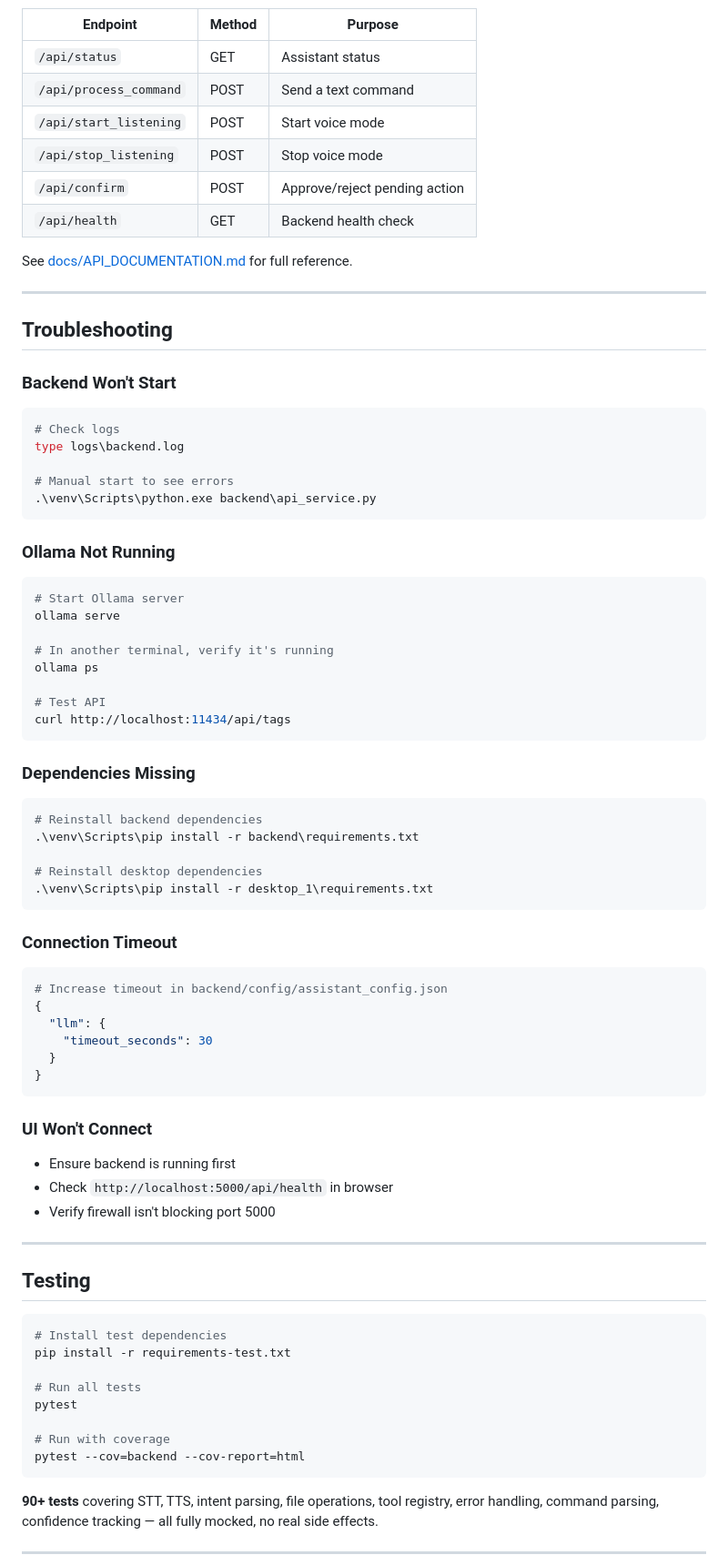
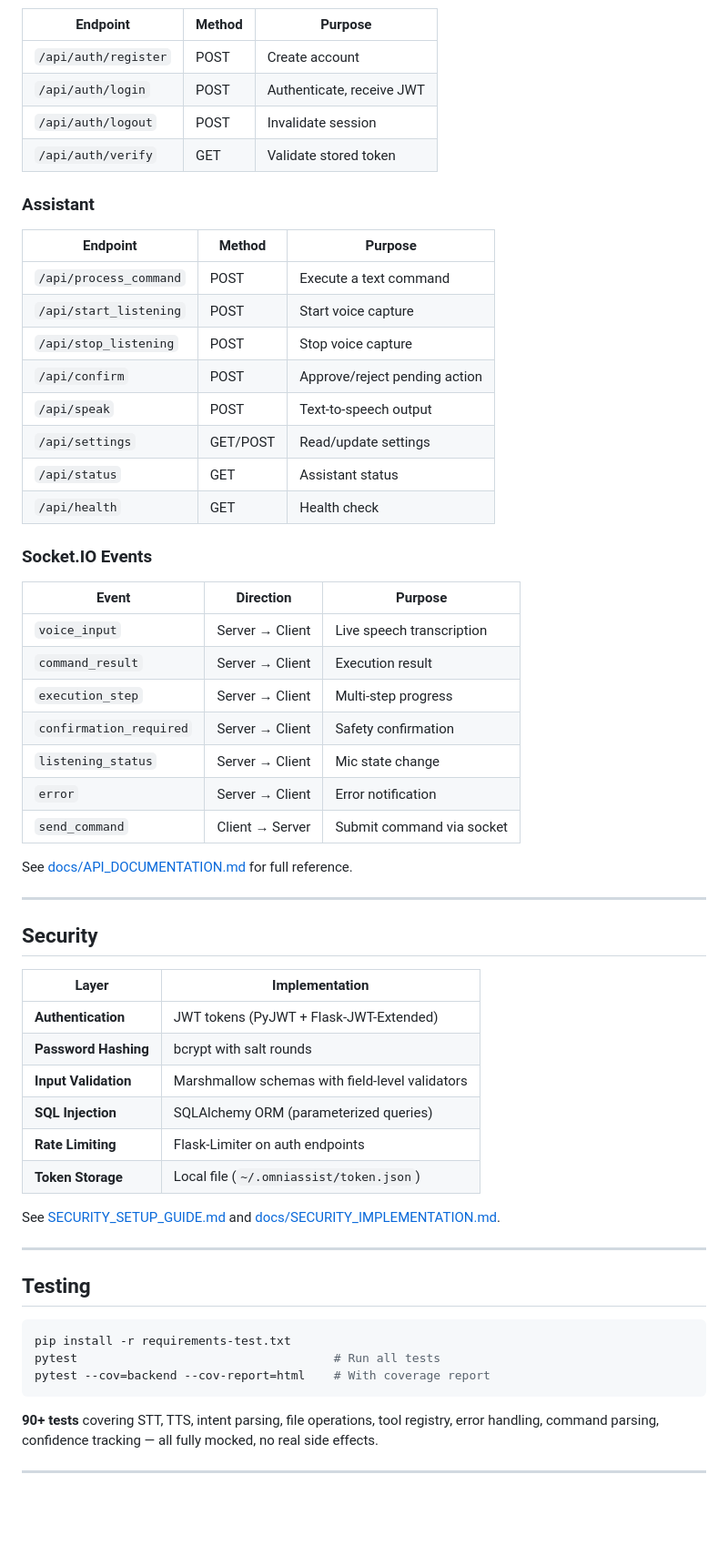
Before and after one commit to VanshRaghav5/AI-Based-Voice-Enabled-Intelligent-System-Assistant, a Markdown page: README.md, the part around one of its changes. Shown at 91% size. Rendered like a GitHub page; blank space fills up the shorter version.

Commit message:
docs: update root and desktop README to reflect current architecture.

````diff
--- a/README.md
+++ b/README.md
@@ -261,77 +273,61 @@ The API exposes REST endpoints and WebSocket events for real-time communication:
 
 | Endpoint | Method | Purpose |
-|---|---|---|
+|----------|--------|---------|
+| `/api/auth/register` | POST | Create account |
+| `/api/auth/login` | POST | Authenticate, receive JWT |
+| `/api/auth/logout` | POST | Invalidate session |
+| `/api/auth/verify` | GET | Validate stored token |
+
+### Assistant
+
+| Endpoint | Method | Purpose |
+|----------|--------|---------|
+| `/api/process_command` | POST | Execute a text command |
+| `/api/start_listening` | POST | Start voice capture |
+| `/api/stop_listening` | POST | Stop voice capture |
+| `/api/confirm` | POST | Approve/reject pending action |
+| `/api/speak` | POST | Text-to-speech output |
+| `/api/settings` | GET/POST | Read/update settings |
 | `/api/status` | GET | Assistant status |
-| `/api/process_command` | POST | Send a text command |
-| `/api/start_listening` | POST | Start voice mode |
-| `/api/stop_listening` | POST | Stop voice mode |
-| `/api/confirm` | POST | Approve/reject pending action |
-| `/api/health` | GET | Backend health check |
+| `/api/health` | GET | Health check |
+
+### Socket.IO Events
+
+| Event | Direction | Purpose |
+|-------|-----------|---------|
+| `voice_input` | Server → Client | Live speech transcription |
+| `command_result` | Server → Client | Execution result |
+| `execution_step` | Server → Client | Multi-step progress |
+| `confirmation_required` | Server → Client | Safety confirmation |
+| `listening_status` | Server → Client | Mic state change |
+| `error` | Server → Client | Error notification |
+| `send_command` | Client → Server | Submit command via socket |
 
 See [docs/API_DOCUMENTATION.md](docs/API_DOCUMENTATION.md) for full reference.
 
 ---
 
-## Troubleshooting
+## Security
 
-### Backend Won't Start
-```powershell
-# Check logs
-type logs\backend.log
+| Layer | Implementation |
+|-------|---------------|
+| **Authentication** | JWT tokens (PyJWT + Flask-JWT-Extended) |
+| **Password Hashing** | bcrypt with salt rounds |
+| **Input Validation** | Marshmallow schemas with field-level validators |
+| **SQL Injection** | SQLAlchemy ORM (parameterized queries) |
+| **Rate Limiting** | Flask-Limiter on auth endpoints |
+| **Token Storage** | Local file (`~/.omniassist/token.json`) |
 
-# Manual start to see errors
-.\venv\Scripts\python.exe backend\api_service.py
-```
-
-### Ollama Not Running
-```powershell
-# Start Ollama server
-ollama serve
-
-# In another terminal, verify it's running
-ollama ps
-
-# Test API
-curl http://localhost:11434/api/tags
-```
-
-### Dependencies Missing
-```powershell
-# Reinstall backend dependencies
-.\venv\Scripts\pip install -r backend\requirements.txt
-
-# Reinstall desktop dependencies
-.\venv\Scripts\pip install -r desktop_1\requirements.txt
-```
-
-### Connection Timeout
-```powershell
-# Increase timeout in backend/config/assistant_config.json
-{
-  "llm": {
-    "timeout_seconds": 30
-  }
-}
-```
-
-### UI Won't Connect
-- Ensure backend is running first
-- Check `http://localhost:5000/api/health` in browser
-- Verify firewall isn't blocking port 5000
+See [SECURITY_SETUP_GUIDE.md](SECURITY_SETUP_GUIDE.md) and [docs/SECURITY_IMPLEMENTATION.md](docs/SECURITY_IMPLEMENTATION.md).
 
 ---
 
 ## Testing
 
 ```bash
-# Install test dependencies
 pip install -r requirements-test.txt
-
-# Run all tests
-pytest
-
-# Run with coverage
-pytest --cov=backend --cov-report=html
+pytest                                    # Run all tests
+pytest --cov=backend --cov-report=html    # With coverage report
 ```
 
 **90+ tests** covering STT, TTS, intent parsing, file operations, tool registry, error handling, command parsing, confidence tracking — all fully mocked, no real side effects.
````
Also changed, not shown: other parts of README.md (+187 -163 lines), desktop_1/Readme.md (+103 -117 lines).
